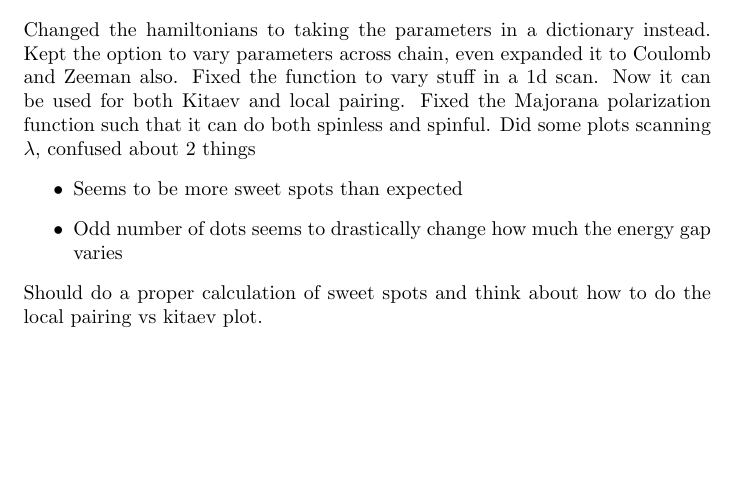
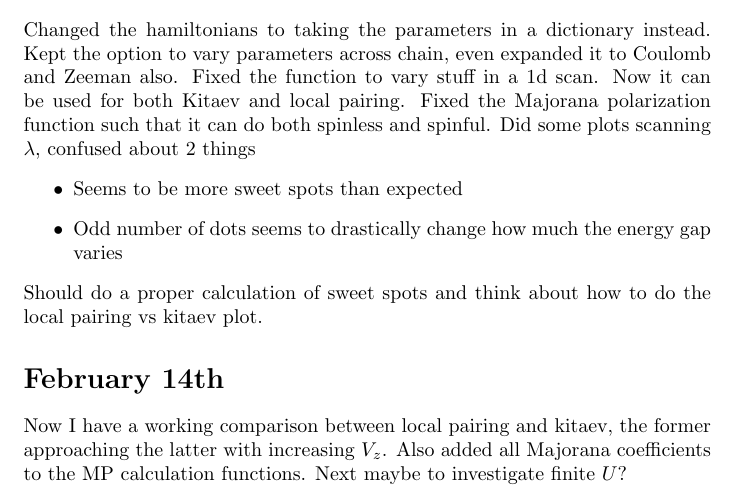
Before and after one commit to williamesamuelson/majoranaQDchain, a LaTeX document (diary/diary.tex): part of page 5 of 5, cut so that both start at the same text, the shorter picture padded with empty space. Compiled offline with pdfLaTeX.

Commit message:
journal for the day

```diff
--- a/diary/diary.tex
+++ b/diary/diary.tex
@@ -109,4 +109,6 @@ Changed the hamiltonians to taking the parameters in a dictionary instead. Kept
     \item Odd number of dots seems to drastically change how much the energy gap varies
 \end{itemize}
 Should do a proper calculation of sweet spots and think about how to do the local pairing vs kitaev plot.
+\section*{February 14th}
+Now I have a working comparison between local pairing and kitaev, the former approaching the latter with increasing $V_z$. Also added all Majorana coefficients to the MP calculation functions. Next maybe to investigate finite $U$?
 \end{document}
```
Also changed, not shown: diary/diary.pdf.
